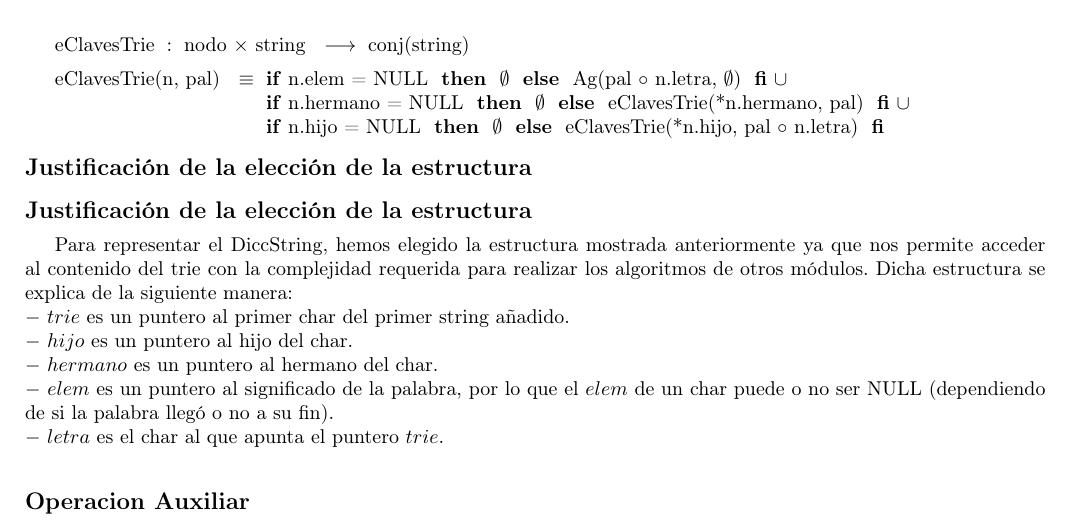
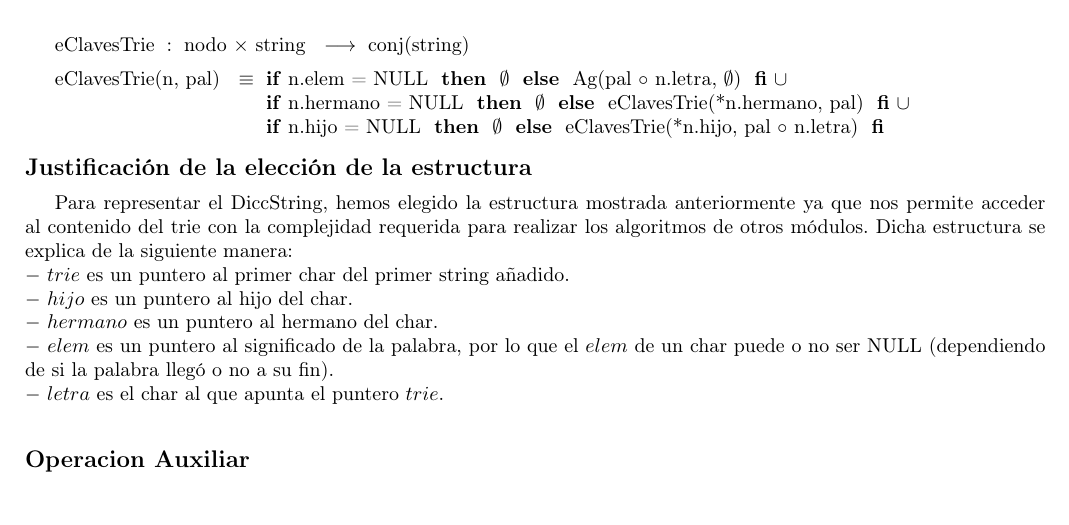
Before and after one commit to sizcovich/TPs-AlgoritmosII, a LaTeX document (tp2/main.tex): part of page 4 of 20, cut so that both start at the same text, the shorter picture padded with empty space. Compiled offline with pdfLaTeX.

Commit message:
no se repite mas el titulo :D

```diff
--- a/tp2/main.tex
+++ b/tp2/main.tex
@@ -245,7 +245,6 @@
 								 \IF n.hijo = NULL THEN $\emptyset$ ELSE eClavesTrie(*n.hijo, pal $\circ$ n.letra) FI}
 
 
-\modTitulo{Justificaci\'on de la elecci\'on de la estructura}
 \modTitulo{Justificaci\'on de la elecci\'on de la estructura}
 Para representar el DiccString, hemos elegido la estructura mostrada anteriormente ya que nos permite acceder al contenido del trie con la complejidad requerida para realizar los algoritmos de otros m\'odulos. Dicha estructura se explica de la siguiente manera:\\
 $-$ $trie$ es un puntero al primer char del primer string añadido.\\
```
